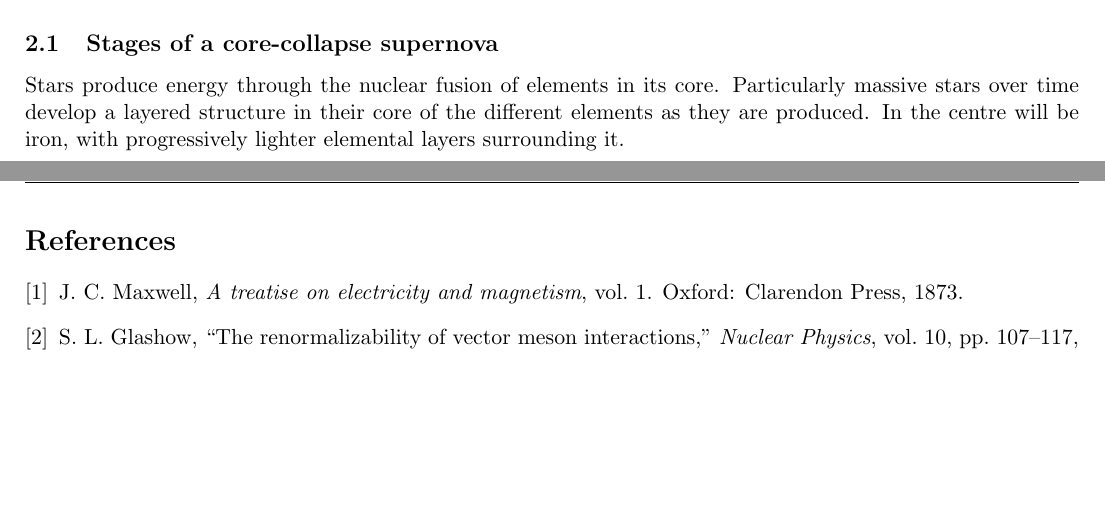
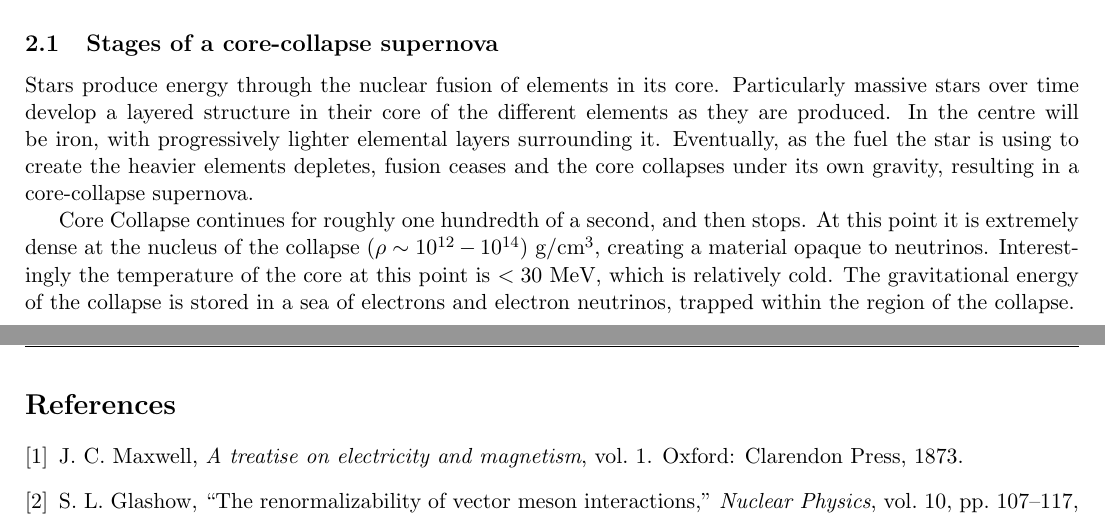
Before and after one commit to AranBorkum/Progression-Review, a LaTeX document (main.tex, which reads sections/introduction.tex): two parts of pages 3 and 4 of 4, joined at a grey line, cut so that both start at the same text, the shorter picture padded with empty space. Compiled offline with pdfLaTeX.

Commit message:
Core Collapse

```diff
--- a/sections/introduction.tex
+++ b/sections/introduction.tex
@@ -52,3 +52,9 @@ With high enough statistics and DUNE's sensitivity the different stages of a cor
 Stars produce energy through the nuclear fusion of elements in its core.
 Particularly massive stars over time develop a layered structure in their core of the different elements as they are produced.
 In the centre will be iron, with progressively lighter elemental layers surrounding it.
+Eventually, as the fuel the star is using to create the heavier elements depletes, fusion ceases and the core collapses under its own gravity, resulting in a core-collapse supernova.
+
+Core Collapse continues for roughly one hundredth of a second, and then stops.
+At this point it is extremely dense at the nucleus of the collapse ($\rho \sim 10^{12} - 10^{14}$) g/cm$^{3}$, creating a material opaque to neutrinos.
+Interestingly the temperature of the core at this point is $< 30$ MeV, which is relatively cold.
+The gravitational energy of the collapse is stored in a sea of electrons and electron neutrinos, trapped within the region of the collapse.
```
